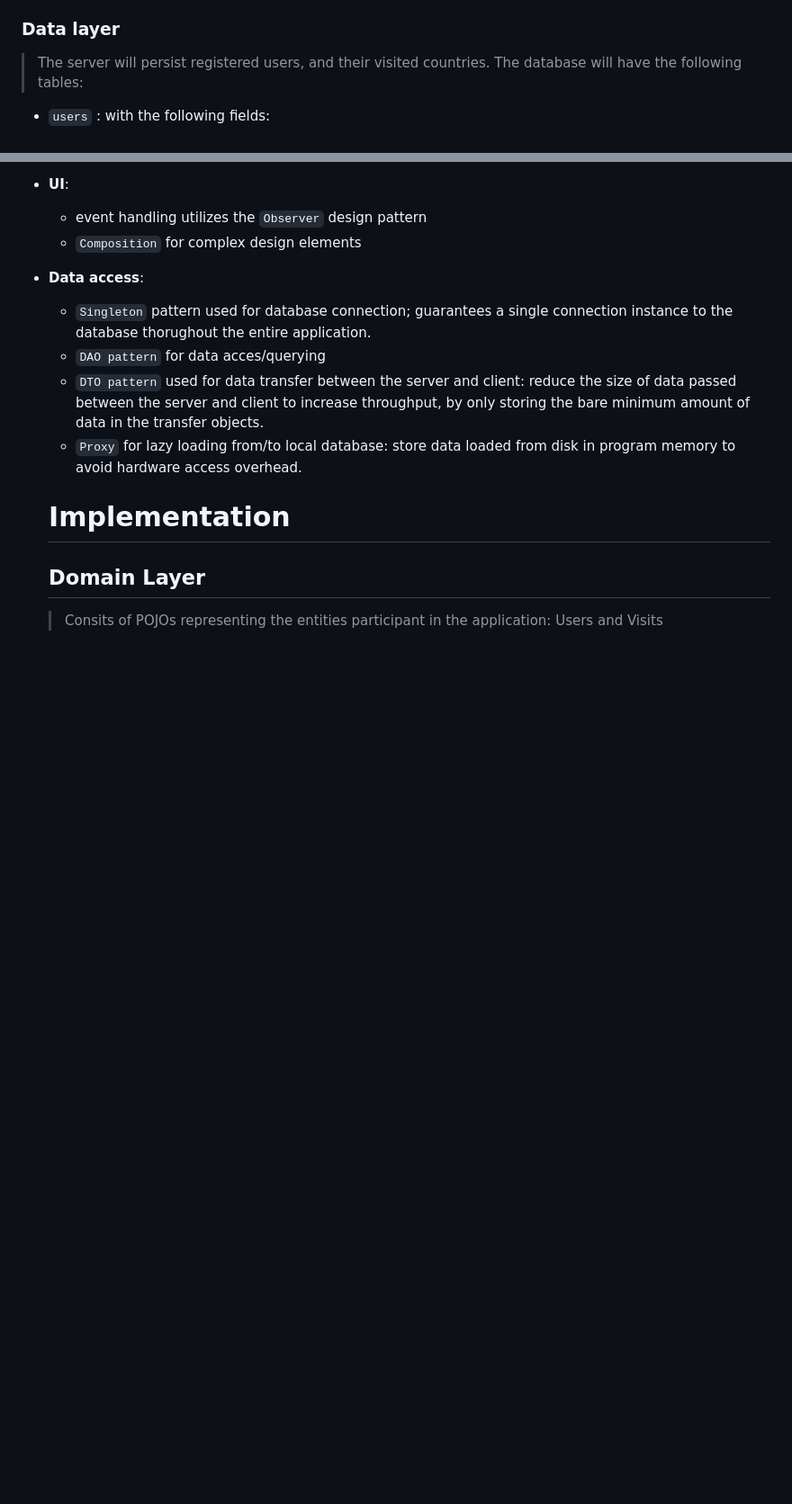
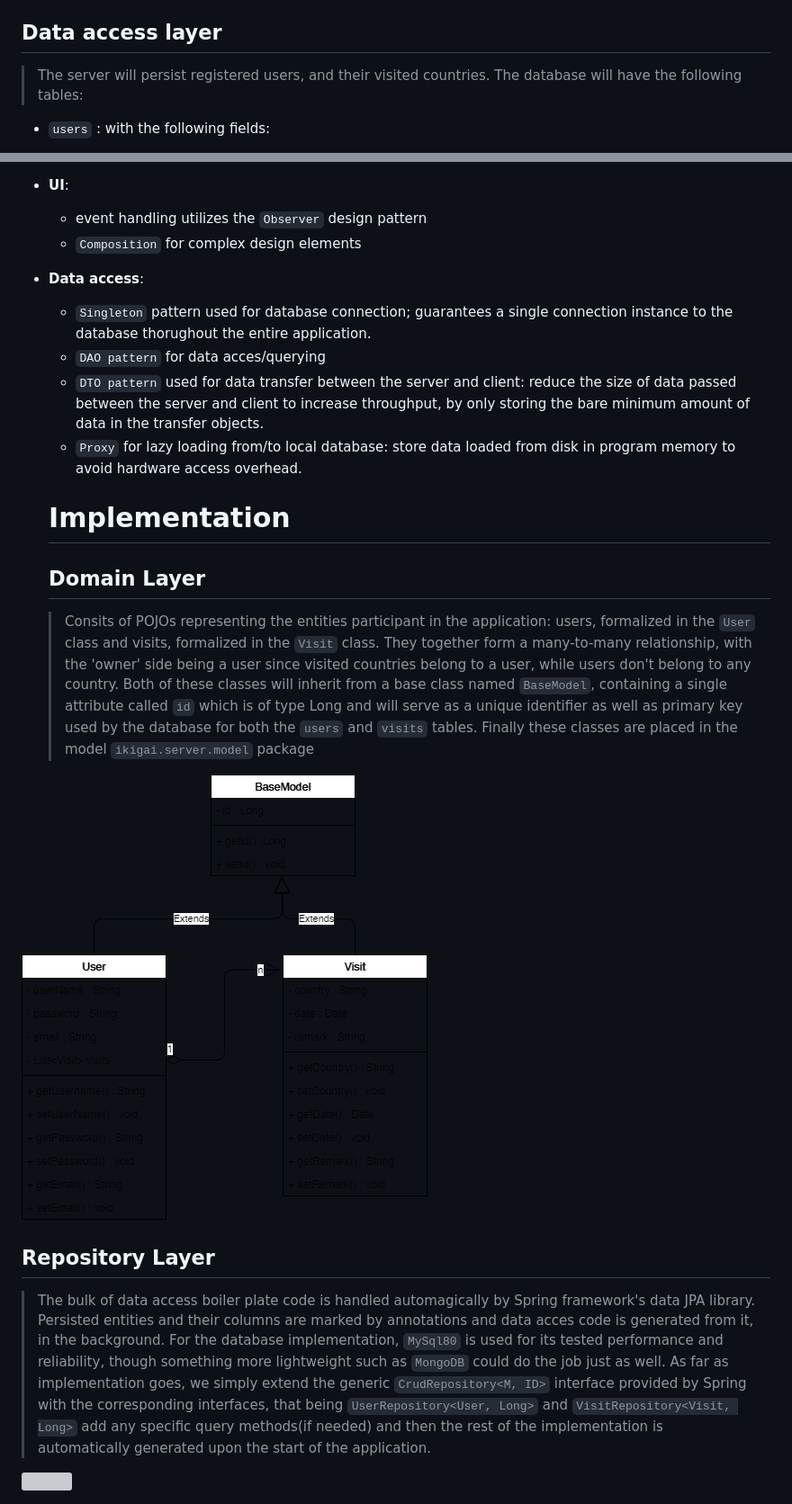
Before and after one commit to godraadam/ikigai, a Markdown page: doc/doc.md, 2 parts joined by grey strips. Shown: that part at 90% size. Drawn GitHub-style; pictures changed too: doc/cd4.png (added); blank space fills up the shorter version; grey boxes are pictures that could not be loaded.

```diff
--- a/doc/doc.md
+++ b/doc/doc.md
@@ -88,7 +91,7 @@ This application is meant to connect travel-minded people from around the world.
 - `GET`: `/api/visit/{name}` --get all visits of a user
 - `GET`: `/api/user/name/{name}` --find user by name
 
-### Data layer
+## Data access layer
 
 >  The server will persist registered users, and their visited countries. The database will have the following tables:
 
@@ -144,4 +147,15 @@ This application is meant to connect travel-minded people from around the world.
 
   ## Domain Layer
 
-  > Consits of POJOs representing the entities participant in the application: Users and Visits
+  > Consits of POJOs representing the entities participant in the application: users, formalized in the `User` class and visits, formalized in the `Visit` class. They together form a many-to-many relationship, with the 'owner' side being a user since visited countries belong to a user, while users don't belong to any country. Both of these classes will inherit from a base class named `BaseModel`, containing a single attribute called `id` which is of type Long and will serve as a unique identifier as well as primary key used by the database for both the `users` and `visits` tables. Finally these classes are placed in the model `ikigai.server.model` package
+<div style="text-align:center">
+<img src = "./cd4.png">
+</div>
+
+## Repository Layer
+
+>The bulk of data access boiler plate code is handled automagically by Spring framework's data JPA library. Persisted entities and their columns are marked by annotations and data acces code is generated from it, in the background. For the database implementation, `MySql80` is used for its tested performance and reliability, though something more lightweight such as `MongoDB` could do the job just as well. As far as implementation goes, we simply extend the generic `CrudRepository<M, ID>` interface provided by Spring with the corresponding interfaces, that being `UserRepository<User, Long>` and `VisitRepository<Visit, Long>` add any specific query methods(if needed) and then the rest of the implementation is automatically generated upon the start of the application.
+
+<div style="text-align:center">
+<img src = "./repo.svg">
+</div>
```
Also changed, not shown: other parts of doc/doc.md (+6 -3 lines), doc/ucd.png (added), 1 other file.
